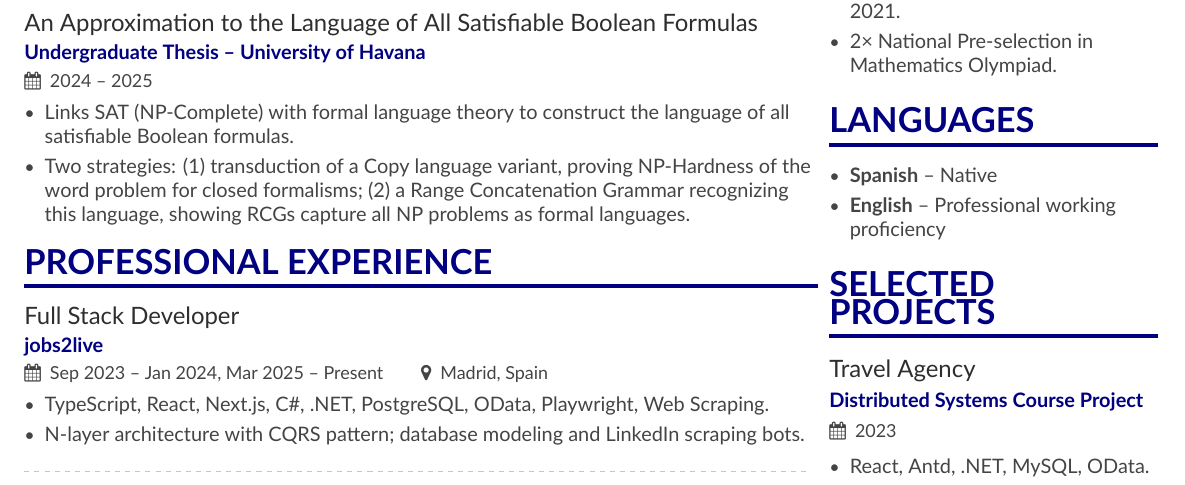
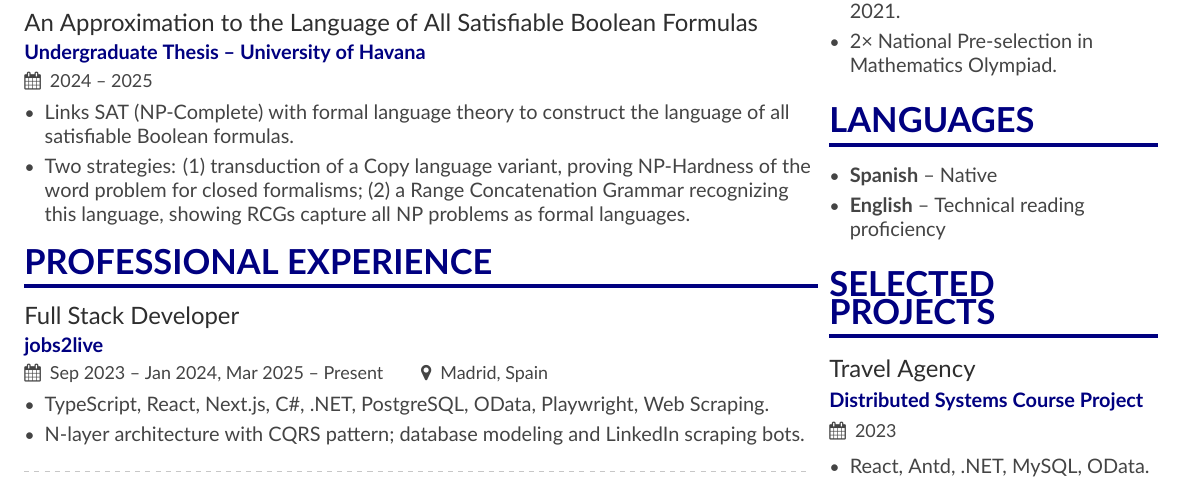
Before and after one commit to raudel25/my-cv, a LaTeX CV (main.tex, which reads page1sidebar.tex): part of the page, cut so that both start at the same text. Compiled offline with XeLaTeX.

Commit message:
Update English proficiency description in CV

```diff
--- a/page1sidebar.tex
+++ b/page1sidebar.tex
@@ -24,7 +24,7 @@
 
 \begin{itemize}
     \item \textbf{Spanish} -- Native
-    \item \textbf{English} -- Professional working proficiency
+    \item \textbf{English} -- Technical reading proficiency
 \end{itemize}
 
 \cvsection{Selected Projects}
```
